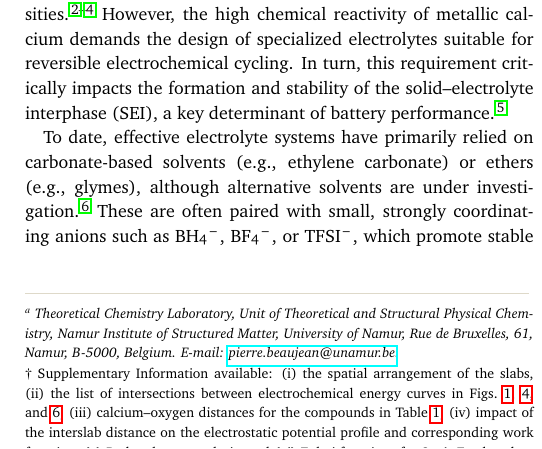
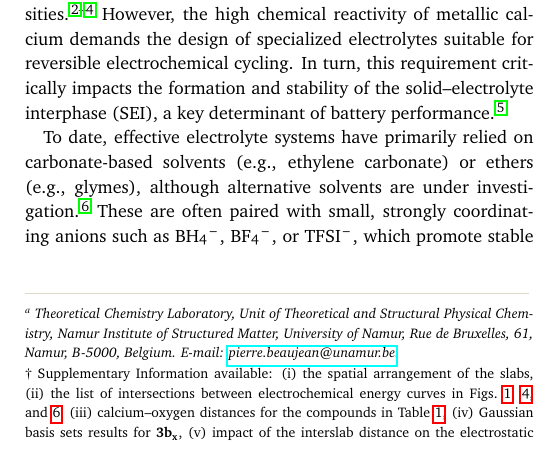
Before and after one commit to pierre-24/publi-ECOBAT-EI, a LaTeX document (publi_EI.tex): part of one column of page 1 of 8, cut so that both start at the same text. Compiled offline with pdfLaTeX.

Commit message:
missing update of Data availability statement

```diff
--- a/publi_EI.tex
+++ b/publi_EI.tex
@@ -187,6 +187,7 @@ final
 		\item the spatial arrangement of the slabs,
 		\item the list of intersections between electrochemical energy curves in Figs.~\ref{fig:platting}, \ref{fig:degrad2}, and \ref{fig:cah2},
 		\item calcium--oxygen distances for the compounds in Table~\ref{tab:degrad},
+		\item Gaussian basis sets results for \textbf{3b\textsubscript{x}},
 		\item impact of the interslab distance on the electrostatic potential profile and corresponding work function,
 		\item Bader charge analysis, and
 		\item Fukui functions for \textbf{3a\textsubscript{1}'}.
```
Also changed, not shown: publi_EI_SI.tex (+1 -0 lines).
